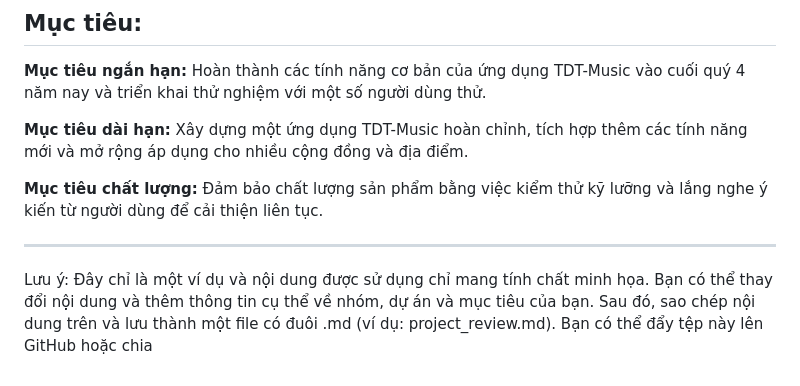
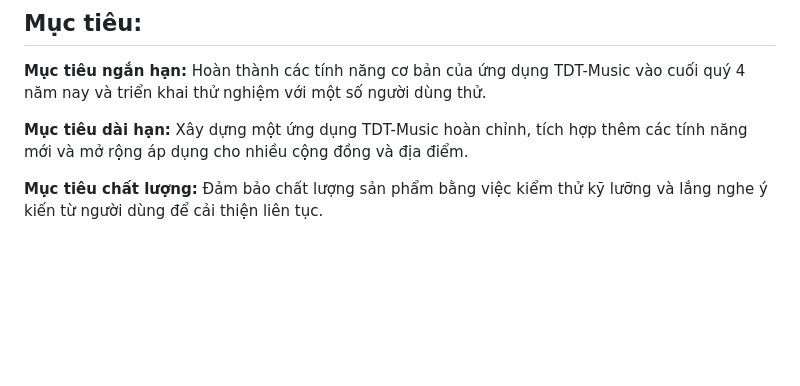
Before and after one commit to dat911zz/TDT-Music, a Markdown page: README.md, the part around the change. Rendered like a GitHub page; blank space fills up the shorter version.

```diff
--- a/README.md
+++ b/README.md
@@ -53,7 +53,3 @@
 **Mục tiêu dài hạn:** Xây dựng một ứng dụng TDT-Music hoàn chỉnh, tích hợp thêm các tính năng mới và mở rộng áp dụng cho nhiều cộng đồng và địa điểm.
 
 **Mục tiêu chất lượng:** Đảm bảo chất lượng sản phẩm bằng việc kiểm thử kỹ lưỡng và lắng nghe ý kiến từ người dùng để cải thiện liên tục.
-
----
-
-Lưu ý: Đây chỉ là một ví dụ và nội dung được sử dụng chỉ mang tính chất minh họa. Bạn có thể thay đổi nội dung và thêm thông tin cụ thể về nhóm, dự án và mục tiêu của bạn. Sau đó, sao chép nội dung trên và lưu thành một file có đuôi .md (ví dụ: project_review.md). Bạn có thể đẩy tệp này lên GitHub hoặc chia
```
